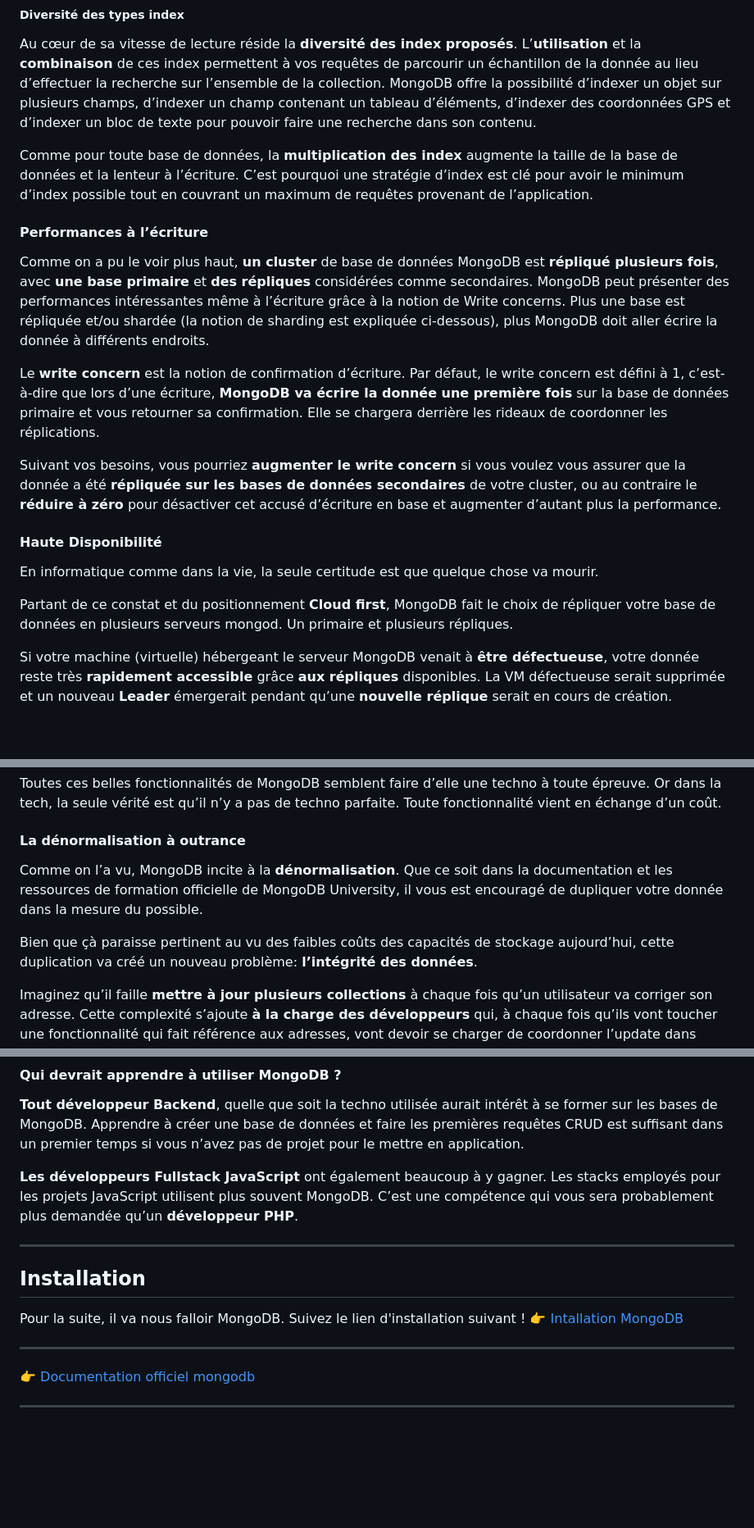
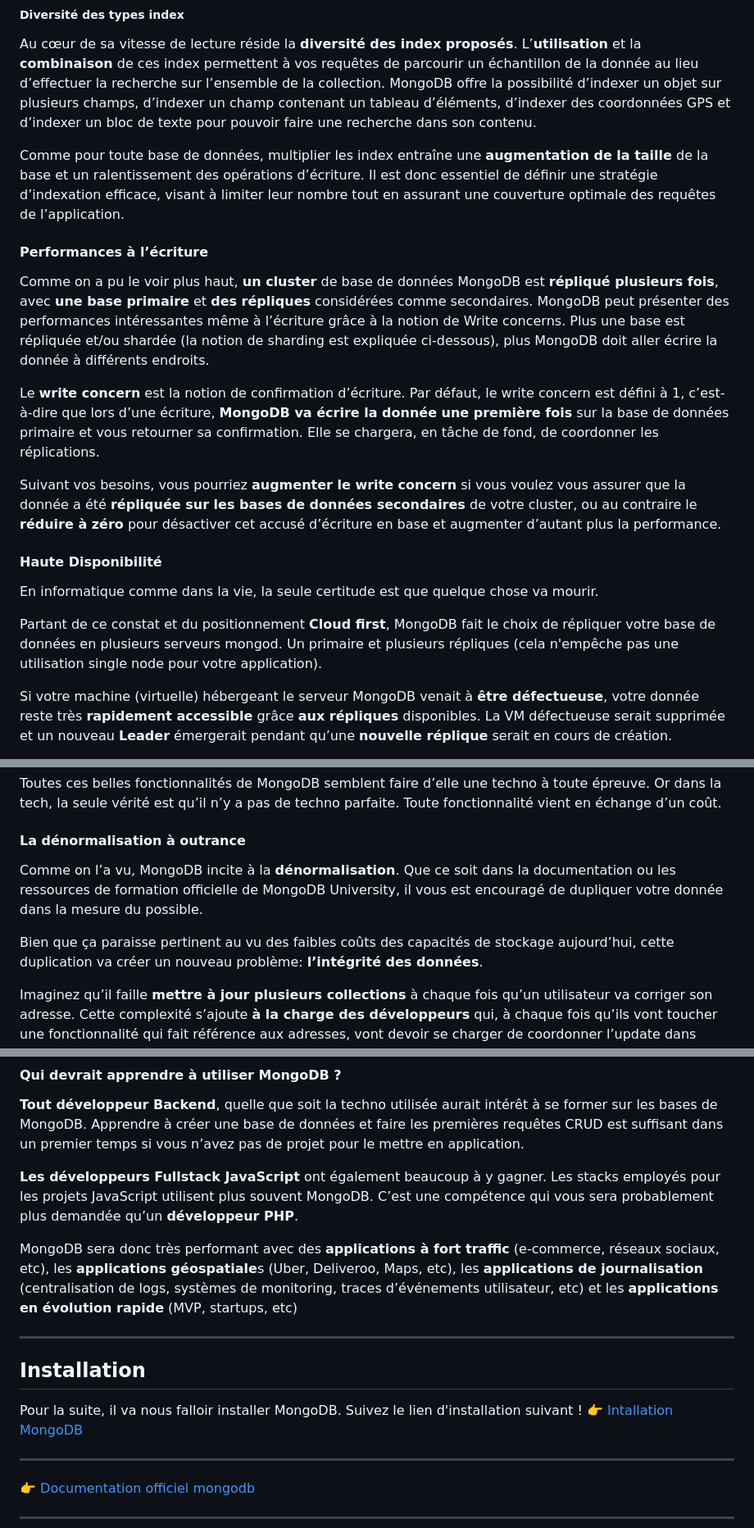
Before and after one commit to VChiofalo/cours, a Markdown page: mongoDB/01-intro.md, 3 parts joined by grey strips. Shown: that part at 82% size. Rendered like a GitHub page; blank space fills up the shorter version.

Commit message:
Correction fichier 01

```diff
--- a/mongoDB/01-intro.md
+++ b/mongoDB/01-intro.md
@@ -129,13 +125,13 @@ Cette imbrication permet à MongoDB d’améliorer ses **performances de lecture
 
 Au cœur de sa vitesse de lecture réside la **diversité des index proposés**. L’**utilisation** et la **combinaison** de ces index permettent à vos requêtes de parcourir un échantillon de la donnée au lieu d’effectuer la recherche sur l’ensemble de la collection. MongoDB offre la possibilité d’indexer un objet sur plusieurs champs, d’indexer un champ contenant un tableau d’éléments, d’indexer des coordonnées GPS et d’indexer un bloc de texte pour pouvoir faire une recherche dans son contenu.
 
-Comme pour toute base de données, la **multiplication des index** augmente la taille de la base de données et la lenteur à l’écriture. C’est pourquoi une stratégie d’index est clé pour avoir le minimum d’index possible tout en couvrant un maximum de requêtes provenant de l’application.
+Comme pour toute base de données, multiplier les index entraîne une **augmentation de la taille** de la base et un ralentissement des opérations d’écriture. Il est donc essentiel de définir une stratégie d’indexation efficace, visant à limiter leur nombre tout en assurant une couverture optimale des requêtes de l’application.
 
 #### Performances à l’écriture
 
 Comme on a pu le voir plus haut, **un cluster** de base de données MongoDB est **répliqué plusieurs fois**, avec **une base primaire** et **des répliques** considérées comme secondaires. MongoDB peut présenter des performances intéressantes même à l’écriture grâce à la notion de Write concerns. Plus une base est répliquée et/ou shardée (la notion de sharding est expliquée ci-dessous), plus MongoDB doit aller écrire la donnée à différents endroits.
 
-Le **write concern** est la notion de confirmation d’écriture. Par défaut, le write concern est défini à 1, c’est-à-dire que lors d’une écriture, **MongoDB va écrire la donnée une première fois** sur la base de données primaire et vous retourner sa confirmation. Elle se chargera derrière les rideaux de coordonner les réplications.
+Le **write concern** est la notion de confirmation d’écriture. Par défaut, le write concern est défini à 1, c’est-à-dire que lors d’une écriture, **MongoDB va écrire la donnée une première fois** sur la base de données primaire et vous retourner sa confirmation. Elle se chargera, en tâche de fond, de coordonner les réplications.
 
 Suivant vos besoins, vous pourriez **augmenter le write concern** si vous voulez vous assurer que la donnée a été **répliquée sur les bases de données secondaires** de votre cluster, ou au contraire le **réduire à zéro** pour désactiver cet accusé d’écriture en base et augmenter d’autant plus la performance.
 
@@ -143,7 +139,7 @@ Suivant vos besoins, vous pourriez **augmenter le write concern** si vous voulez
 
 En informatique comme dans la vie, la seule certitude est que quelque chose va mourir.
 
-Partant de ce constat et du positionnement **Cloud first**, MongoDB fait le choix de répliquer votre base de données en plusieurs serveurs mongod. Un primaire et plusieurs répliques.
+Partant de ce constat et du positionnement **Cloud first**, MongoDB fait le choix de répliquer votre base de données en plusieurs serveurs mongod. Un primaire et plusieurs répliques (cela n'empêche pas une utilisation single node pour votre application).
 
 Si votre machine (virtuelle) hébergeant le serveur MongoDB venait à **être défectueuse**, votre donnée reste très **rapidement accessible** grâce **aux répliques** disponibles. La VM défectueuse serait supprimée et un nouveau **Leader** émergerait pendant qu’une **nouvelle réplique** serait en cours de création.
 
@@ -204,9 +200,9 @@ Toutes ces belles fonctionnalités de MongoDB semblent faire d’elle une techno
 
 #### La dénormalisation à outrance
 
-Comme on l’a vu, MongoDB incite à la **dénormalisation**. Que ce soit dans la documentation et les ressources de formation officielle de MongoDB University, il vous est encouragé de dupliquer votre donnée dans la mesure du possible.
+Comme on l’a vu, MongoDB incite à la **dénormalisation**. Que ce soit dans la documentation ou les ressources de formation officielle de MongoDB University, il vous est encouragé de dupliquer votre donnée dans la mesure du possible.
 
-Bien que çà paraisse pertinent au vu des faibles coûts des capacités de stockage aujourd’hui, cette duplication va créé un nouveau problème: **l’intégrité des données**.
+Bien que ça paraisse pertinent au vu des faibles coûts des capacités de stockage aujourd’hui, cette duplication va créer un nouveau problème: **l’intégrité des données**.
 
 Imaginez qu’il faille **mettre à jour plusieurs collections** à chaque fois qu’un utilisateur va corriger son adresse. Cette complexité s’ajoute **à la charge des développeurs** qui, à chaque fois qu’ils vont toucher une fonctionnalité qui fait référence aux adresses, vont devoir se charger de coordonner l’update dans toutes les collections.
 
@@ -240,11 +236,13 @@ Parmi les utilisateurs Français de MongoDB on retrouve entre autre *AXA*, **Bou
 
 **Les développeurs Fullstack JavaScript** ont également beaucoup à y gagner. Les stacks employés pour les projets JavaScript utilisent plus souvent MongoDB. C’est une compétence qui vous sera probablement plus demandée qu’un **développeur PHP**.
 
+MongoDB sera donc très performant avec des **applications à fort traffic** (e-commerce, réseaux sociaux, etc), les **applications géospatiale**s (Uber, Deliveroo, Maps, etc), les **applications de journalisation** (centralisation de logs, systèmes de monitoring, traces d’événements utilisateur, etc) et les **applications en évolution rapide** (MVP, startups, etc)
+
 ---
 
 ## Installation
 
-Pour la suite, il va nous falloir MongoDB. Suivez le lien d'installation suivant !
+Pour la suite, il va nous falloir installer MongoDB. Suivez le lien d'installation suivant !
 👉 [Intallation MongoDB](https://www.mongodb.com/docs/manual/installation/)
 
 ---
```
Also changed, not shown: other parts of mongoDB/01-intro.md (+0 -4 lines).
